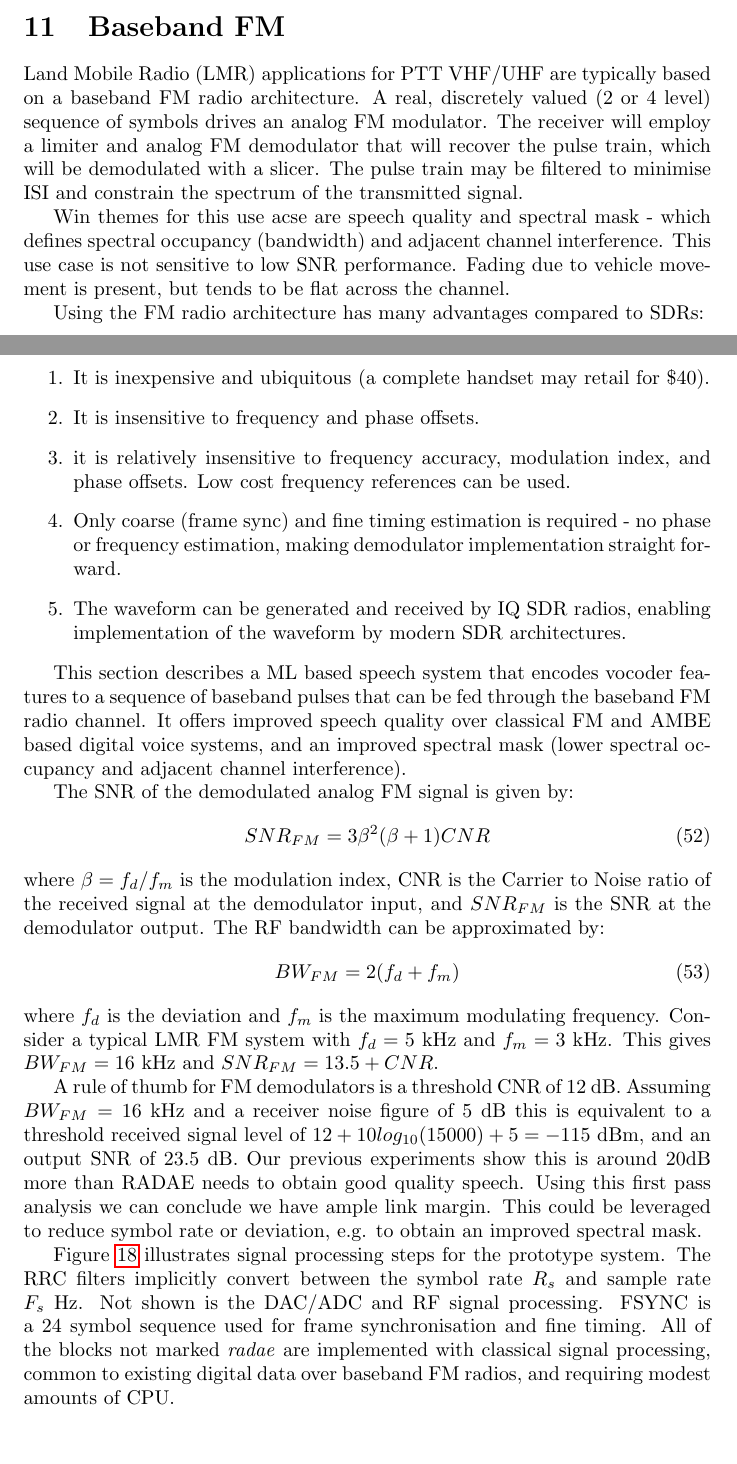
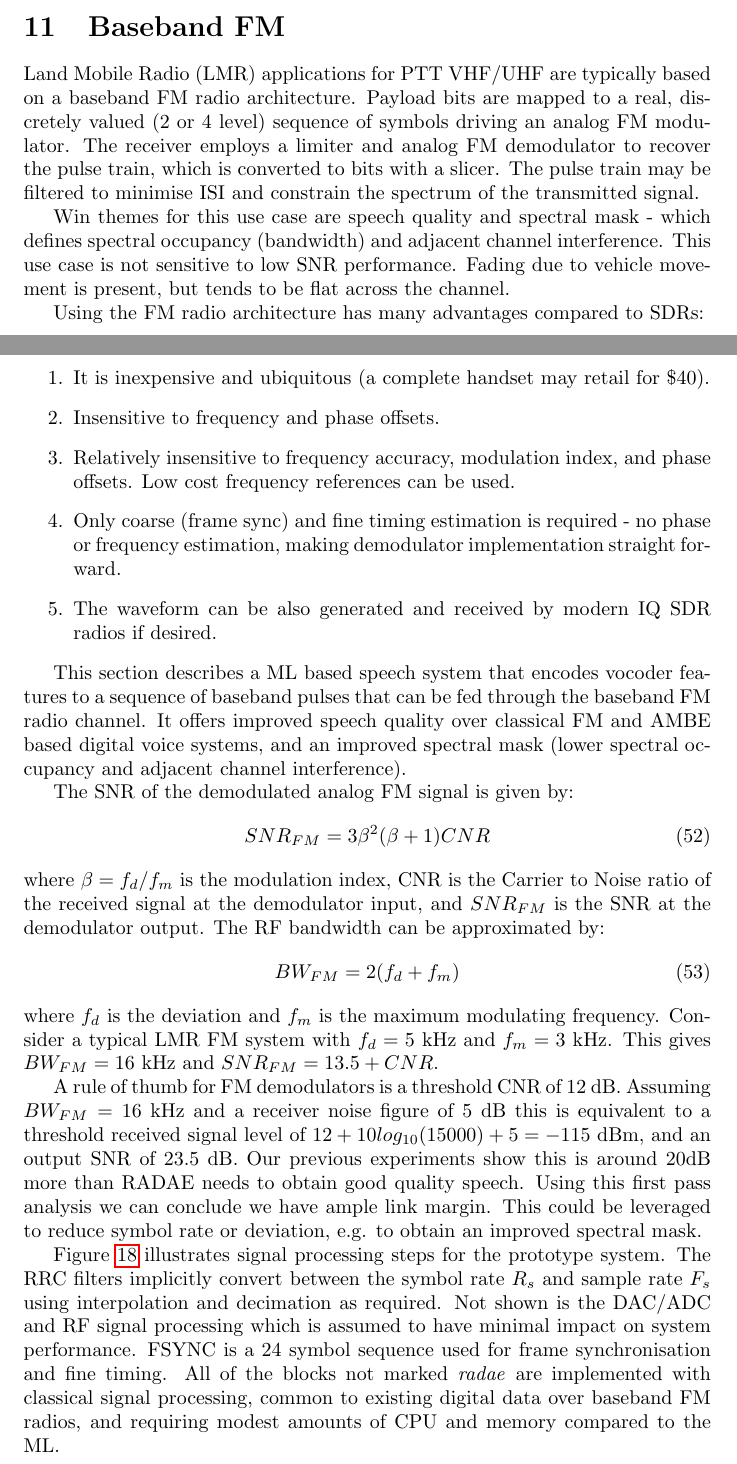
Before and after one commit to drowe67/radae, a LaTeX document (doc/radae.tex): two parts of pages 32 and 33 of 39, joined at a grey line, cut so that both start at the same text, the shorter picture padded with empty space. Compiled offline with pdfLaTeX.

Commit message:
BB FM Latex edits and first pass at LMR fading channel model

```diff
--- a/doc/radae.tex
+++ b/doc/radae.tex
@@ -1209,17 +1209,17 @@ At first 100 bit/s was attempted (on data symbol per 10ms feature vector), this
 
 \section{Baseband FM}
 
-Land Mobile Radio (LMR) applications for PTT VHF/UHF are typically based on a baseband FM radio architecture. A real, discretely valued (2 or 4 level) sequence of symbols drives an analog FM modulator.  The receiver will employ a limiter and analog FM demodulator that will recover the pulse train, which will be demodulated with a slicer.  The pulse train may be filtered to minimise ISI and constrain the spectrum of the transmitted signal.
+Land Mobile Radio (LMR) applications for PTT VHF/UHF are typically based on a baseband FM radio architecture. Payload bits are mapped to a real, discretely valued (2 or 4 level) sequence of symbols driving an analog FM modulator.  The receiver employs a limiter and analog FM demodulator to recover the pulse train, which is converted to bits with a slicer.  The pulse train may be filtered to minimise ISI and constrain the spectrum of the transmitted signal.
 
-Win themes for this use acse are speech quality and spectral mask - which defines spectral occupancy (bandwidth) and adjacent channel interference. This use case is not sensitive to low SNR performance.  Fading due to vehicle movement is present, but tends to be flat across the channel.
+Win themes for this use case are speech quality and spectral mask - which defines spectral occupancy (bandwidth) and adjacent channel interference. This use case is not sensitive to low SNR performance.  Fading due to vehicle movement is present, but tends to be flat across the channel.
 
 Using the FM radio architecture has many advantages compared to SDRs:
 \begin{enumerate}
 \item It is inexpensive and ubiquitous (a complete handset may retail for \$40).
-\item It is insensitive to frequency and phase offsets.
-\item it is relatively insensitive to frequency accuracy, modulation index, and phase offsets. Low cost frequency references can be used.
+\item Insensitive to frequency and phase offsets.
+\item Relatively insensitive to frequency accuracy, modulation index, and phase offsets. Low cost frequency references can be used.
 \item Only coarse (frame sync) and fine timing estimation is required - no phase or frequency estimation, making demodulator implementation straight forward.
-\item The waveform can be generated and received by IQ SDR radios, enabling implementation of the waveform by modern SDR architectures.
+\item The waveform can be also generated and received by modern IQ SDR radios if desired.
 \end{enumerate}
 
 This section describes a ML based speech system that encodes vocoder features to a sequence of baseband pulses that can be fed through the baseband FM radio channel.  It offers improved speech quality over classical FM and AMBE based digital voice systems, and an improved spectral mask (lower spectral occupancy and adjacent channel interference).
@@ -1236,7 +1236,7 @@ where $f_d$ is the deviation and $f_m$ is the maximum modulating frequency.  Con
 
 A rule of thumb for FM demodulators is a threshold CNR of 12 dB. Assuming $BW_{FM}=16$ kHz and a receiver noise figure of 5 dB this is equivalent to a threshold received signal level of $12 + 10log_{10}(15000) + 5  = -115$ dBm, and an output SNR of 23.5 dB. Our previous experiments show this is around 20dB more than RADAE needs to obtain good quality speech.  Using this first pass analysis we can conclude we have ample link margin.  This could be leveraged to reduce symbol rate or deviation, e.g. to obtain an improved spectral mask.
 
-Figure \ref{fig:bbfm_framework} illustrates signal processing steps for the prototype system. The RRC filters implicitly convert between the symbol rate $R_s$ and sample rate $F_s$ Hz. Not shown is the DAC/ADC and RF signal processing.  FSYNC is a 24 symbol sequence used for frame synchronisation and fine timing.  All of the blocks not marked \emph{radae} are implemented with classical signal processing, common to existing digital data over baseband FM radios, and requiring modest amounts of CPU.
+Figure \ref{fig:bbfm_framework} illustrates signal processing steps for the prototype system. The RRC filters implicitly convert between the symbol rate $R_s$ and sample rate $F_s$ using interpolation and decimation as required. Not shown is the DAC/ADC and RF signal processing which is assumed to have minimal impact on system performance.  FSYNC is a 24 symbol sequence used for frame synchronisation and fine timing.  All of the blocks not marked \emph{radae} are implemented with classical signal processing, common to existing digital data over baseband FM radios, and requiring modest amounts of CPU and memory compared to the ML.
 
 \begin{figure}[H]
 \caption{Baseband FM system.  Transmitter (Tx) is on the LHS, at RHS is the Receiver (Rx).}
```
Also changed, not shown: doc/radae.pdf, 1 other file.
